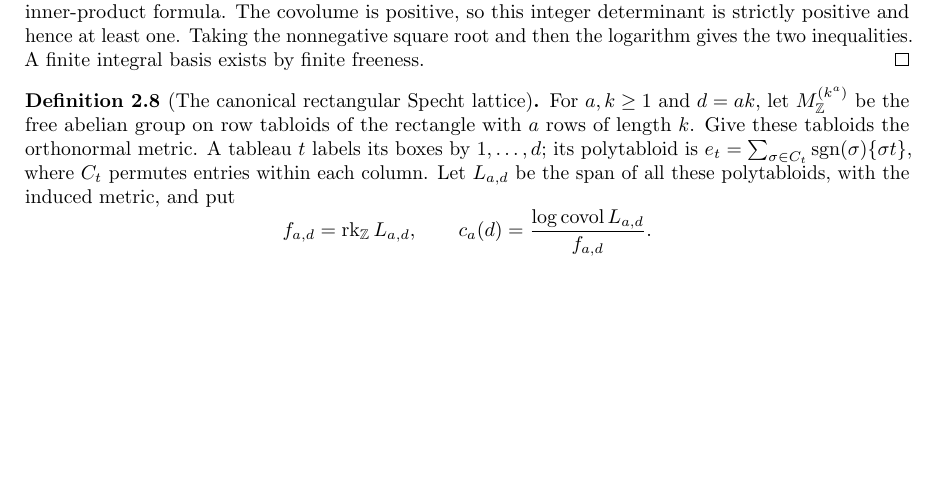
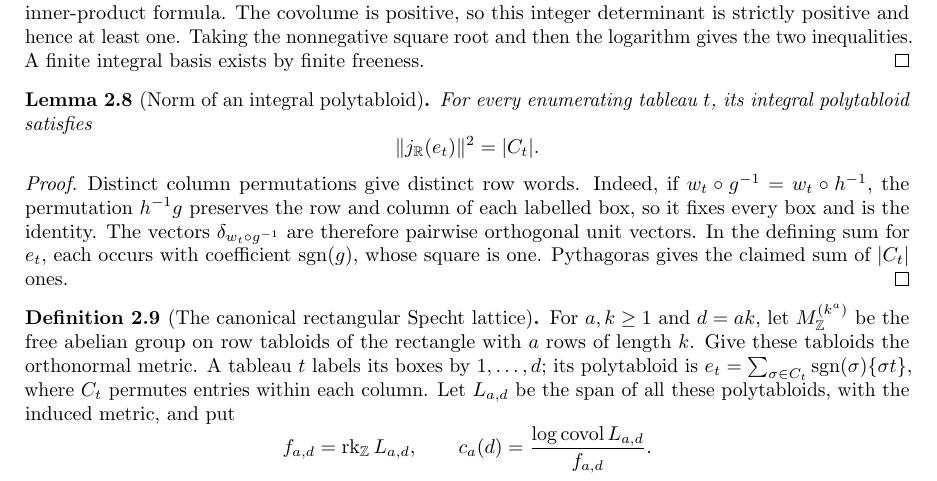
Before and after one commit to YijunYuan/AdelicBostConjecture, a LaTeX thesis (blueprint/src/web.tex, which reads blueprint/src/specht.tex): part of page 6 of 17, cut so that both start at the same text, the shorter picture padded with empty space. Compiled offline with pdfLaTeX.

Commit message:
feat(specht): prove the initial polytabloid norm by orthogonal column words
Summary: The squared Hilbert norm equals the column-group order, supplying the initial value for the seminormal norm argument.
Archon-Commit: agent
Archon-Run: 0003
Archon-Role: horizon
Archon-Session: 0005-horizon-BOST-SPECHT
Archon-Task: BOST-SPECHT
Archon-Projects: BostConjecture

```diff
--- a/blueprint/src/specht.tex
+++ b/blueprint/src/specht.tex
@@ -135,6 +135,26 @@ by the coordinate inner-product formula. The covolume is positive,
 so this integer determinant is strictly positive and hence at least
 one. Taking the nonnegative square root and then the logarithm gives
 the two inequalities. A finite integral basis exists by finite freeness.
+\end{proof}
+
+\begin{lemma}[Norm of an integral polytabloid]
+\label{lem:polytabloid-norm}\uses{lem:real-specht-lattice,lem:integral-specht-all-tableaux}
+\lean{BostConjecture.Specht.column_rowWord_injective,BostConjecture.Specht.polytabloid_summands_orthonormal,BostConjecture.Specht.norm_polytabloidInt_sq}
+\source{bost-specht-manuscript:page-0005}\leanok
+For every enumerating tableau $t$, its integral polytabloid satisfies
+\[
+ \|j_\mathbb R(e_t)\|^2=|C_t|.
+\]
+\end{lemma}
+\begin{proof}
+Distinct column permutations give distinct row words. Indeed, if
+$w_t\circ g^{-1}=w_t\circ h^{-1}$, the permutation $h^{-1}g$
+preserves the row and column of each labelled box, so it fixes every
+box and is the identity. The vectors $\delta_{w_t\circ g^{-1}}$
+are therefore pairwise orthogonal unit vectors. In the defining sum
+for $e_t$, each occurs with coefficient $\operatorname{sgn}(g)$,
+whose square is one. Pythagoras gives the claimed sum of $|C_t|$
+ones.
 \end{proof}
 
 \begin{definition}[The canonical rectangular Specht lattice]
```
Also changed, not shown: 3 other files.
